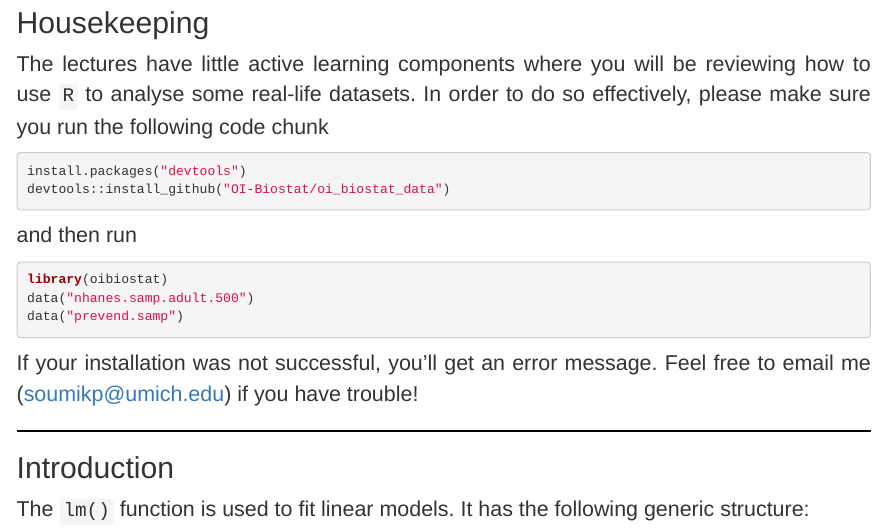
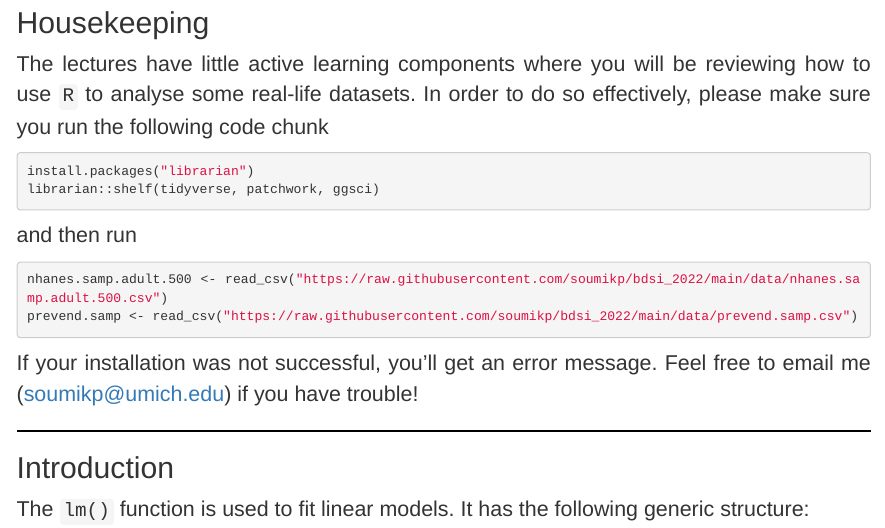
Before and after one commit to soumikp/bdsi_2022, an R Markdown document (2022_06_22_regression/handout.Rmd): the page in a window 1100 px wide, from 80 px down. The pictures show the output file 2022_06_22_regression/handout.html that the author committed with the source, opened offline; folded parts are opened.

Commit message:
readme updated

````diff
--- a/2022_06_22_regression/handout.Rmd
+++ b/2022_06_22_regression/handout.Rmd
@@ -39,14 +39,13 @@ librarian::shelf(tidyverse, ggplot2, here, readxl, GGally, forecast, patchwork,
 
 The lectures have little active learning components where you will be reviewing how to use `R` to analyse some real-life datasets. In order to do so effectively, please make sure you run the following code chunk
 ```{r eval = FALSE}
-install.packages("devtools")
-devtools::install_github("OI-Biostat/oi_biostat_data")
+install.packages("librarian")
+librarian::shelf(tidyverse, patchwork, ggsci)
 ```
 and then run
 ```{r eval = FALSE}
-library(oibiostat)
-data("nhanes.samp.adult.500")
-data("prevend.samp")
+nhanes.samp.adult.500 <- read_csv("https://raw.githubusercontent.com/soumikp/bdsi_2022/main/data/nhanes.samp.adult.500.csv")
+prevend.samp <- read_csv("https://raw.githubusercontent.com/soumikp/bdsi_2022/main/data/prevend.samp.csv")
 ```
 If your installation was not successful, you'll get an error message. Feel free to email me (soumikp@umich.edu) if you have trouble!
 
````
Also changed, not shown: 2022_06_22_regression/handout.html, README.html (added), README.md, 1 other file.
